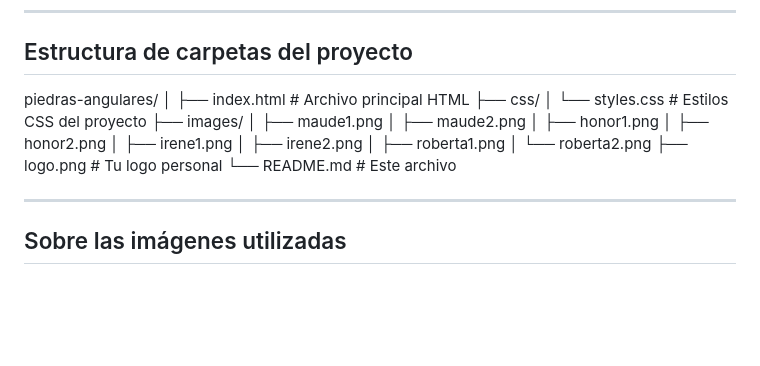
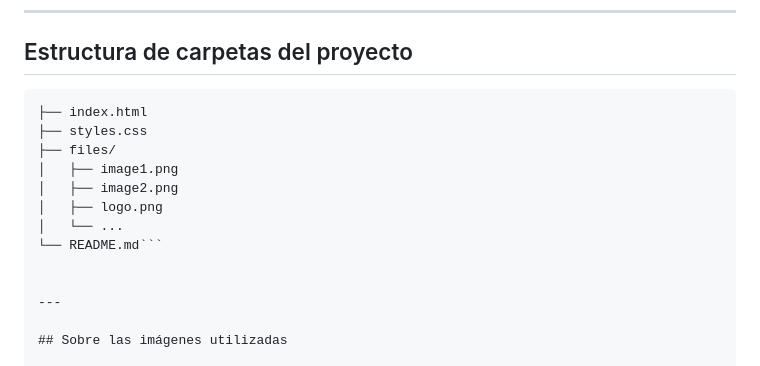
Before and after one commit to Aday25/Piedras-angulares, a Markdown page: README.md, the part around the change. GitHub-like rendering; blank space fills up the shorter version.

````diff
--- a/README.md
+++ b/README.md
@@ -104,22 +104,16 @@ El objetivo era conseguir un sitio funcional, estético y educativo solo con HTM
 
 ## Estructura de carpetas del proyecto
 
-piedras-angulares/
-│
-├── index.html # Archivo principal HTML
-├── css/
-│ └── styles.css # Estilos CSS del proyecto
-├── images/
-│ ├── maude1.png
-│ ├── maude2.png
-│ ├── honor1.png
-│ ├── honor2.png
-│ ├── irene1.png
-│ ├── irene2.png
-│ ├── roberta1.png
-│ └── roberta2.png
-├── logo.png # Tu logo personal
-└── README.md # Este archivo
+```piedras-angulares/
+├── index.html
+├── styles.css
+├── files/
+│   ├── image1.png
+│   ├── image2.png
+│   ├── logo.png
+│   └── ...
+└── README.md```
+
 
 ---
 
````
